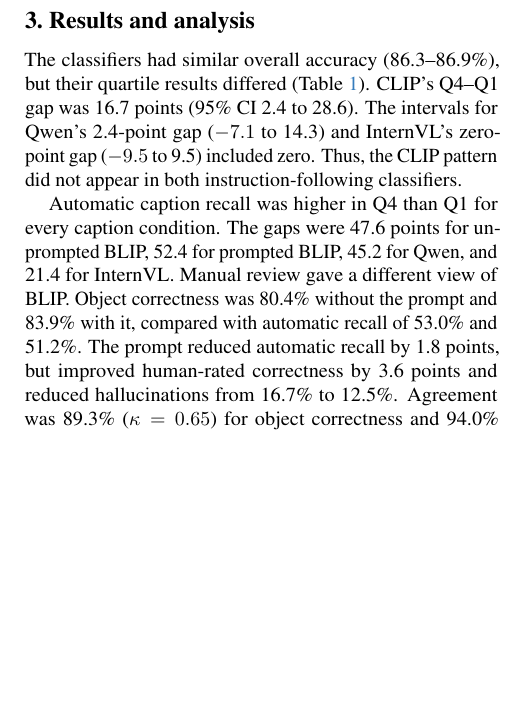
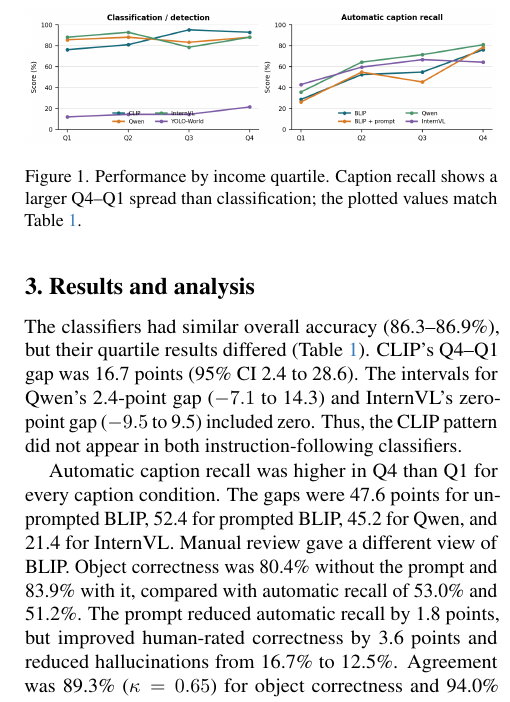
Before and after one commit to Dee-Tee-dev/Research-Proposal_CV, a LaTeX paper (paper/cvpr2026/main.tex): part of one column of page 2 of 2, cut at the place of the change, the shorter picture padded with empty space. Compiled offline with pdfLaTeX.

Commit message:
Include results chart in PDF paper

```diff
--- a/paper/cvpr2026/main.tex
+++ b/paper/cvpr2026/main.tex
@@ -55,6 +55,13 @@ InternVL caption & 42.9 & 59.5 & 66.7 & 64.3 & 58.3 \\
 \end{tabular}
 \end{table}
 
+\begin{figure}[t]
+\centering
+\includegraphics[width=\linewidth]{../assets/combined/scores_by_income.png}
+\caption{Performance by income quartile. Caption recall shows a larger Q4--Q1 spread than classification; the plotted values match Table~\ref{tab:results}.}
+\label{fig:income}
+\end{figure}
+
 The classifiers had similar overall accuracy (86.3--86.9\%), but their quartile results differed (Table~\ref{tab:results}). CLIP's Q4--Q1 gap was 16.7 points (95\% CI 2.4 to 28.6). The intervals for Qwen's 2.4-point gap ($-7.1$ to 14.3) and InternVL's zero-point gap ($-9.5$ to 9.5) included zero. Thus, the CLIP pattern did not appear in both instruction-following classifiers.
 
 Automatic caption recall was higher in Q4 than Q1 for every caption condition. The gaps were 47.6 points for unprompted BLIP, 52.4 for prompted BLIP, 45.2 for Qwen, and 21.4 for InternVL. Manual review gave a different view of BLIP. Object correctness was 80.4\% without the prompt and 83.9\% with it, compared with automatic recall of 53.0\% and 51.2\%. The prompt reduced automatic recall by 1.8 points, but improved human-rated correctness by 3.6 points and reduced hallucinations from 16.7\% to 12.5\%. Agreement was 89.3\% ($\kappa=0.65$) for object correctness and 94.0\% ($\kappa=0.77$) for hallucination. In the separate Qwen sample, automatic recall was 57.1\% and clear semantic recall was 70.2\%; 11 of 84 captions remained uncertain. The term list missed reasonable descriptions such as \emph{bucket} or \emph{basket} for a trash container.
```
Also changed, not shown: output/pdf/Income_Gaps_VLM_Short_Paper.pdf.
